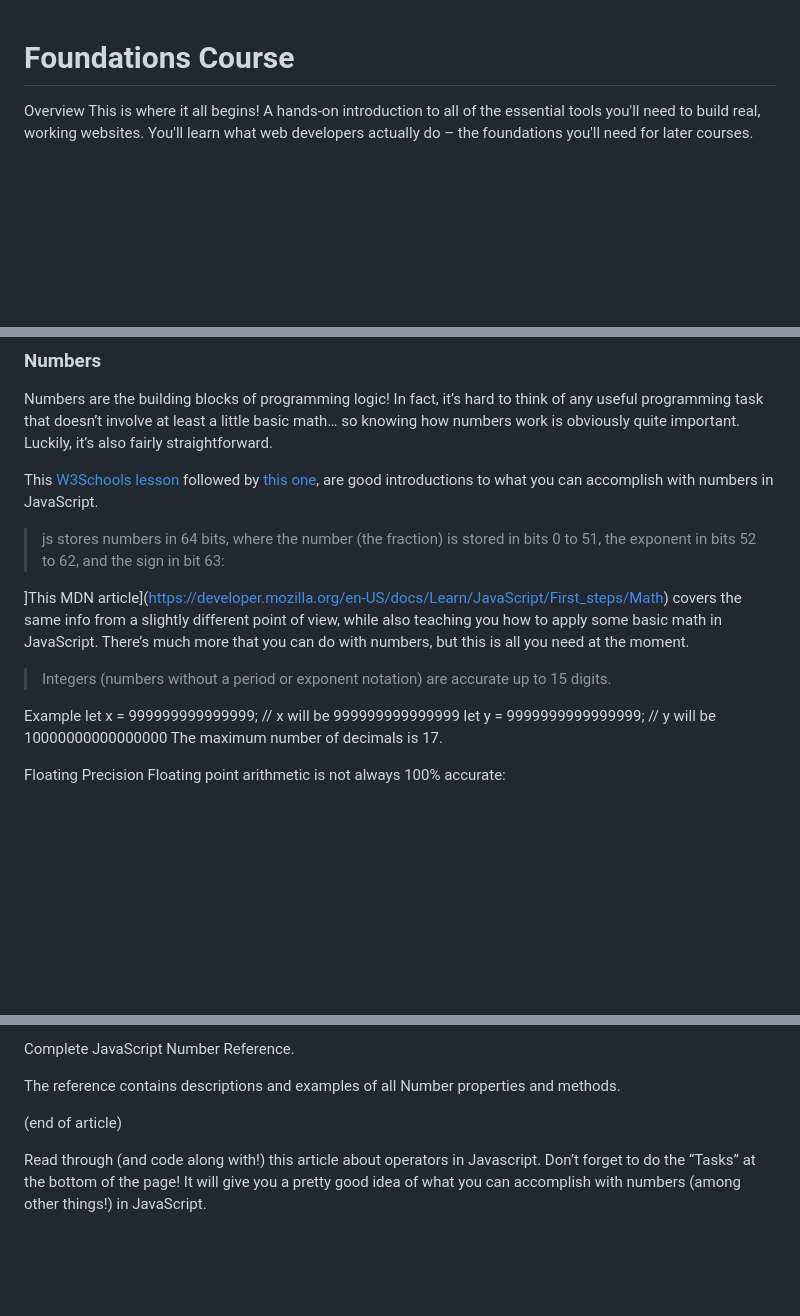
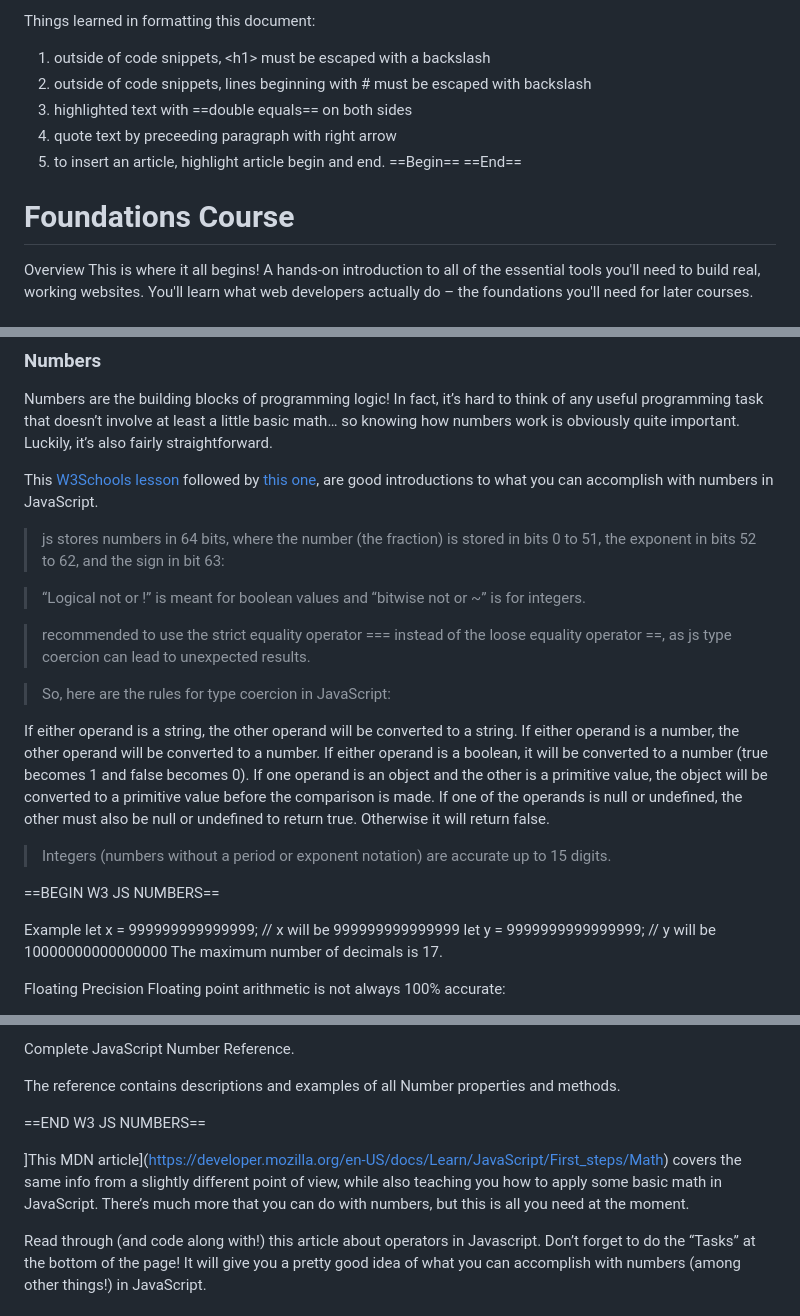
Before and after one commit to jacobsternx/odin, a Markdown page: foundations-course/foundations-course.md, 3 parts joined by grey strips. Drawn GitHub-style; blank space fills up the shorter version.

Commit message:
reformatted foundations-course.md so valid markdown, js basics | fundamentals 1 | 75%

```diff
--- a/foundations-course/foundations-course.md
+++ b/foundations-course/foundations-course.md
@@ -1,5 +1,11 @@
+Things learned in formatting this document:
+1. outside of code snippets, \<h1> must be escaped with a backslash
+2. outside of code snippets, lines beginning with \# must be escaped with backslash
+3. highlighted text with ==double equals== on both sides
+3. quote text by preceeding paragraph with right arrow
+4. to insert an article, highlight article begin and end. ==Begin== ==End==
+
 # Foundations Course
-
 Overview
 This is where it all begins! A hands-on introduction to all of the essential tools you'll need to build real, working websites. You'll learn what web developers actually do – the foundations you'll need for later courses.
 
@@ -1632,9 +1692,21 @@ This [W3Schools lesson](https://www.w3schools.com/js/js_arithmetic.asp) followed
 
 > js stores numbers in 64 bits, where the number (the fraction) is stored in bits 0 to 51, the exponent in bits 52 to 62, and the sign in bit 63:
 
-]This MDN article](https://developer.mozilla.org/en-US/docs/Learn/JavaScript/First_steps/Math) covers the same info from a slightly different point of view, while also teaching you how to apply some basic math in JavaScript. There’s much more that you can do with numbers, but this is all you need at the moment.
+> “Logical not or !” is meant for boolean values and “bitwise not or ~” is for integers.
+
+> recommended to use the strict equality operator === instead of the loose equality operator ==, as js type coercion can lead to unexpected results.
+
+> So, here are the rules for type coercion in JavaScript:
+
+If either operand is a string, the other operand will be converted to a string.
+If either operand is a number, the other operand will be converted to a number.
+If either operand is a boolean, it will be converted to a number (true becomes 1 and false becomes 0).
+If one operand is an object and the other is a primitive value, the object will be converted to a primitive value before the comparison is made.
+If one of the operands is null or undefined, the other must also be null or undefined to return true. Otherwise it will return false.
 
 > Integers (numbers without a period or exponent notation) are accurate up to 15 digits.
+
+==BEGIN W3 JS NUMBERS==
 
 Example
 let x = 999999999999999;   // x will be 999999999999999
@@ -1849,7 +1921,9 @@ Complete JavaScript Number Reference.
 
 The reference contains descriptions and examples of all Number properties and methods.
 
-(end of article)
+==END W3 JS NUMBERS==
+
+]This MDN article](https://developer.mozilla.org/en-US/docs/Learn/JavaScript/First_steps/Math) covers the same info from a slightly different point of view, while also teaching you how to apply some basic math in JavaScript. There’s much more that you can do with numbers, but this is all you need at the moment.
 
 Read through (and code along with!) this article about operators in Javascript. Don’t forget to do the “Tasks” at the bottom of the page! It will give you a pretty good idea of what you can accomplish with numbers (among other things!) in JavaScript.
 
```
Also changed, not shown: other parts of foundations-course/foundations-course.md (+144 -90 lines).
